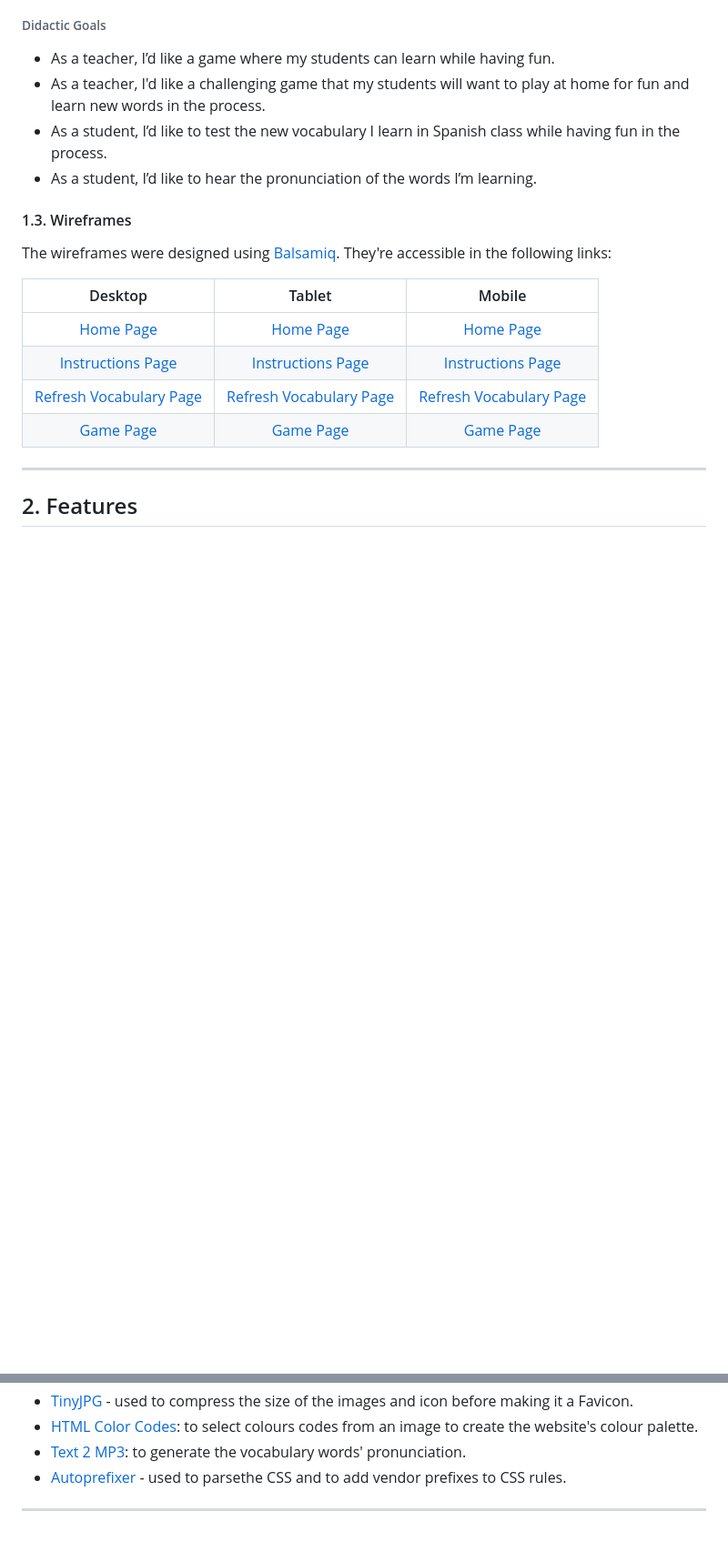
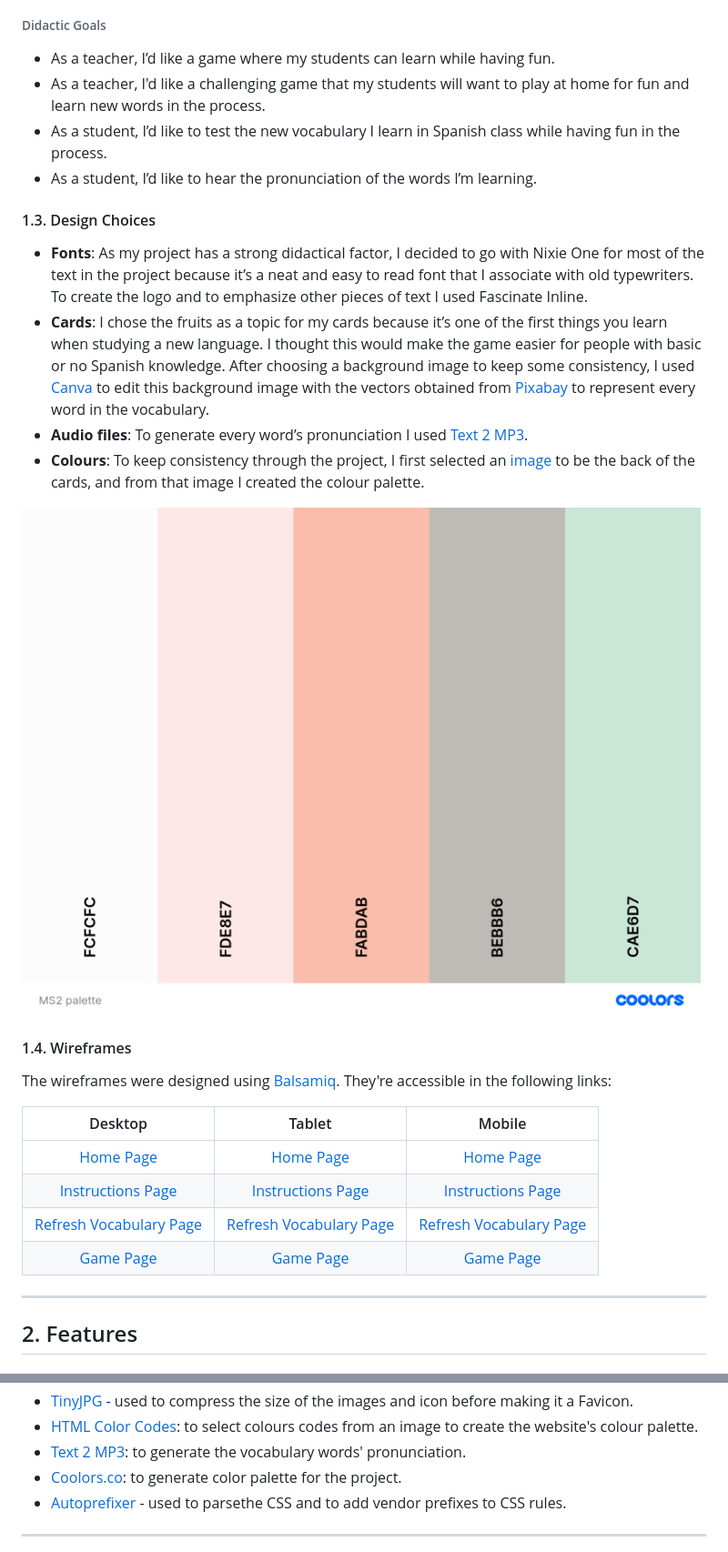
Before and after one commit to Code-Institute-Submissions/ms2-olespanish-game, a Markdown page: README.md, 2 parts joined by grey strips. Shown at 91% size. Rendered like a GitHub page; pictures changed too: readme-files/ms2-palette.png (added); blank space fills up the shorter version.

Commit message:
Added design decissions to README.md file and added sound to the cards when clicked on them

```diff
--- a/README.md
+++ b/README.md
@@ -39,8 +39,16 @@ This project’s main goals are:
 - As a student, I’d like to test the new vocabulary I learn in Spanish class while having fun in the process.
 - As a student, I’d like to hear the pronunciation of the words I’m learning.
 
+#### 1.3. Design Choices
 
-#### 1.3. Wireframes
+- **Fonts**: As my project has a strong didactical factor, I decided to go with Nixie One for most of the text in the project because it’s a neat and easy to read font that I associate with old typewriters. To create the logo and to emphasize other pieces of text I used Fascinate Inline.
+- **Cards**: I chose the fruits as a topic for my cards because it’s one of the first things you learn when studying a new language. I thought this would make the game easier for people with basic or no Spanish knowledge. After choosing a background image to keep some consistency, I used [Canva](https://www.texttomp3.online/) to edit this background image with the vectors obtained from [Pixabay](https://pixabay.com/) to represent every word in the vocabulary.
+- **Audio files**: To generate every word’s pronunciation I used [Text 2 MP3](https://www.texttomp3.online/).
+- **Colours**: To keep consistency through the project, I first selected an [image](https://pixabay.com/es/illustrations/papel-digital-de-fondo-patr%C3%B3n-5049042/) to be the back of the cards, and from that image I created the colour palette.
+
+![colour palette](readme-files/ms2-palette.png)
+
+#### 1.4. Wireframes
 The wireframes were designed using [Balsamiq](https://balsamiq.com/). They're accessible in the following links:
 
 |    Desktop   |    Tablet    |    Mobile    |
@@ -106,6 +114,7 @@ An idea to implement in the future would be adding a new level of difficulty. Th
 - [TinyJPG](https://tinyjpg.com/) - used to compress the size of the images and icon before making it a Favicon.
 - [HTML Color Codes](https://html-color-codes.info/): to select colours codes from an image to create the website's colour palette.
 - [Text 2 MP3](https://www.texttomp3.online/): to generate the vocabulary words' pronunciation.
+- [Coolors.co](https://coolors.co/): to generate color palette for the project.
 - [Autoprefixer](https://autoprefixer.github.io/) - used to parsethe CSS and to add vendor prefixes to CSS rules.
 
 ---
```
Also changed, not shown: other parts of README.md (+1 -1 lines), readme-files/ms2-amiresponsive.png (added), 3 other files.
